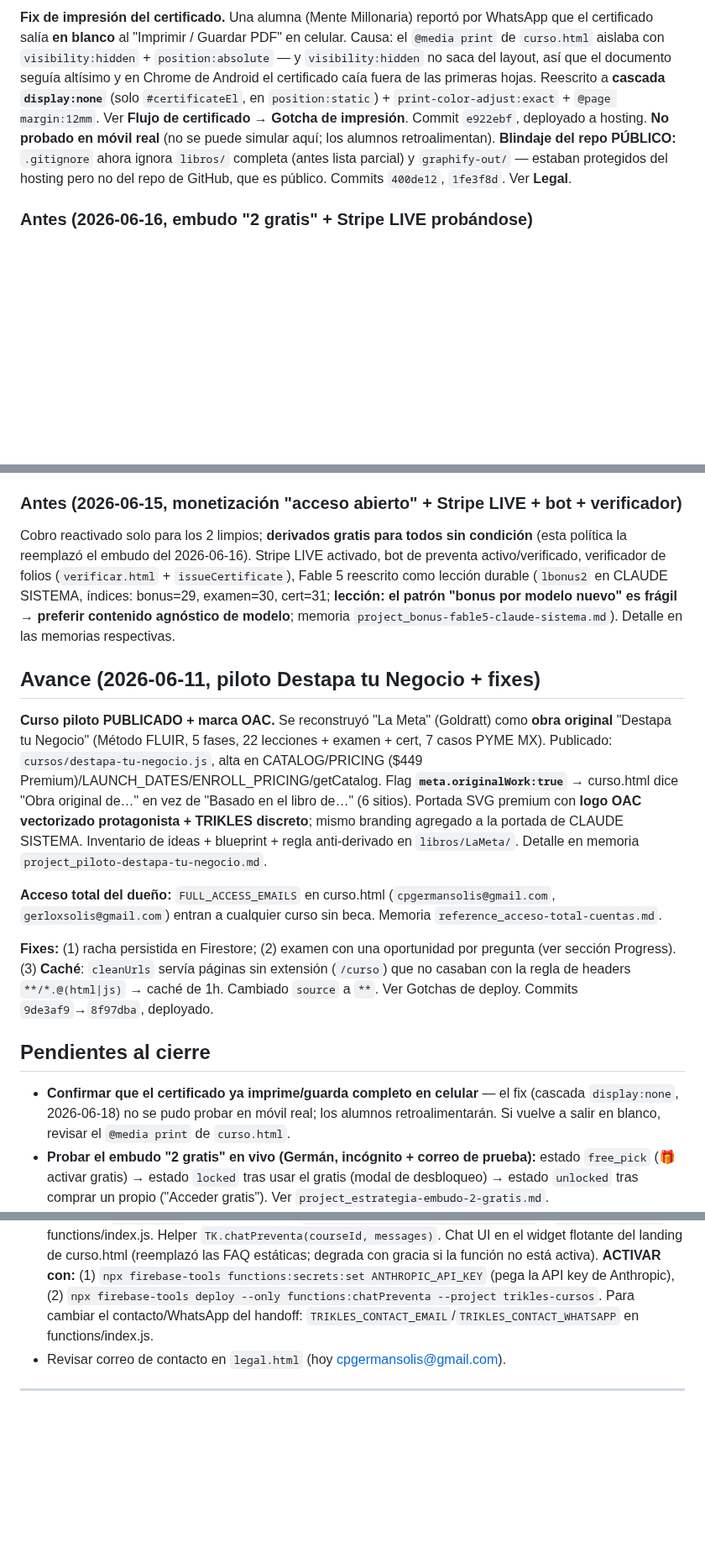
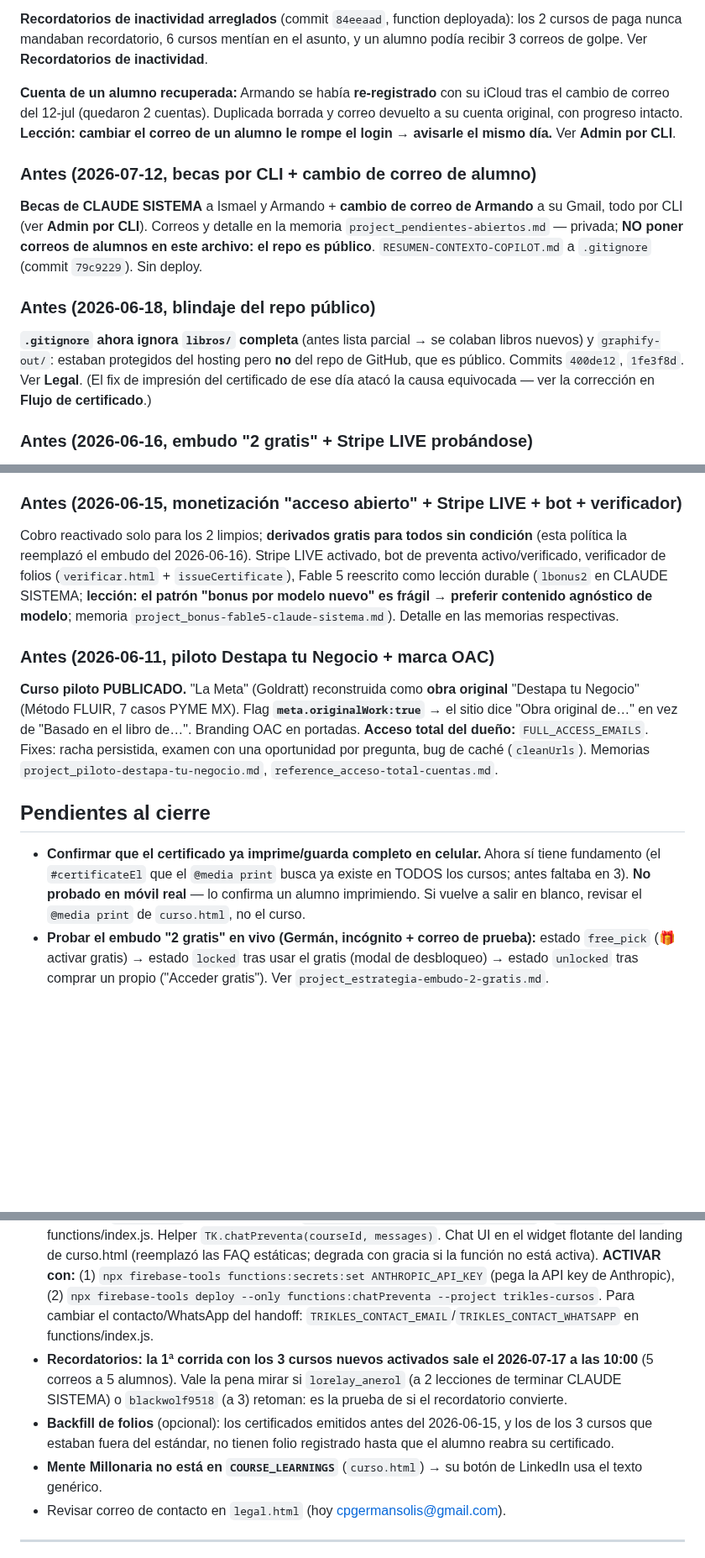
Before and after one commit to cpgermansolis-maker/curso-4dx, a Markdown page: CLAUDE.md, 3 parts joined by grey strips. Shown at 84% size. Rendered like a GitHub page; blank space fills up the shorter version.

```diff
--- a/CLAUDE.md
+++ b/CLAUDE.md
@@ -196,5 +211,15 @@ Operaciones de admin **sin abrir `admin.html`**, reutilizando la sesión local d
 
-**Fix de impresión del certificado.** Una alumna (Mente Millonaria) reportó por WhatsApp que el certificado salía **en blanco** al "Imprimir / Guardar PDF" en celular. Causa: el `@media print` de `curso.html` aislaba con `visibility:hidden` + `position:absolute` — y `visibility:hidden` no saca del layout, así que el documento seguía altísimo y en Chrome de Android el certificado caía fuera de las primeras hojas. Reescrito a **cascada `display:none`** (solo `#certificateEl`, en `position:static`) + `print-color-adjust:exact` + `@page margin:12mm`. Ver **Flujo de certificado → Gotcha de impresión**. Commit `e922ebf`, deployado a hosting. **No probado en móvil real** (no se puede simular aquí; los alumnos retroalimentan). **Blindaje del repo PÚBLICO:** `.gitignore` ahora ignora `libros/` completa (antes lista parcial) y `graphify-out/` — estaban protegidos del hosting pero no del repo de GitHub, que es público. Commits `400de12`, `1fe3f8d`. Ver **Legal**.
+**Recordatorios de inactividad arreglados** (commit `84eeaad`, function deployada): los 2 cursos de paga nunca mandaban recordatorio, 6 cursos mentían en el asunto, y un alumno podía recibir 3 correos de golpe. Ver **Recordatorios de inactividad**.
+
+**Cuenta de un alumno recuperada:** Armando se había **re-registrado** con su iCloud tras el cambio de correo del 12-jul (quedaron 2 cuentas). Duplicada borrada y correo devuelto a su cuenta original, con progreso intacto. **Lección: cambiar el correo de un alumno le rompe el login → avisarle el mismo día.** Ver **Admin por CLI**.
+
+### Antes (2026-07-12, becas por CLI + cambio de correo de alumno)
+
+**Becas de CLAUDE SISTEMA** a Ismael y Armando + **cambio de correo de Armando** a su Gmail, todo por CLI (ver **Admin por CLI**). Correos y detalle en la memoria `project_pendientes-abiertos.md` — privada; **NO poner correos de alumnos en este archivo: el repo es público**. `RESUMEN-CONTEXTO-COPILOT.md` a `.gitignore` (commit `79c9229`). Sin deploy.
+
+### Antes (2026-06-18, blindaje del repo público)
+
+**`.gitignore` ahora ignora `libros/` completa** (antes lista parcial → se colaban libros nuevos) y `graphify-out/`: estaban protegidos del hosting pero **no** del repo de GitHub, que es público. Commits `400de12`, `1fe3f8d`. Ver **Legal**. (El fix de impresión del certificado de ese día atacó la causa equivocada — ver la corrección en **Flujo de certificado**.)
 
 ### Antes (2026-06-16, embudo "2 gratis" + Stripe LIVE probándose)
 
@@ -202,25 +227,24 @@ Operaciones de admin **sin abrir `admin.html`**, reutilizando la sesión local d
 
 ### Antes (2026-06-15, monetización "acceso abierto" + Stripe LIVE + bot + verificador)
 
-Cobro reactivado solo para los 2 limpios; **derivados gratis para todos sin condición** (esta política la reemplazó el embudo del 2026-06-16). Stripe LIVE activado, bot de preventa activo/verificado, verificador de folios (`verificar.html` + `issueCertificate`), Fable 5 reescrito como lección durable (`lbonus2` en CLAUDE SISTEMA, índices: bonus=29, examen=30, cert=31; **lección: el patrón "bonus por modelo nuevo" es frágil → preferir contenido agnóstico de modelo**; memoria `project_bonus-fable5-claude-sistema.md`). Detalle en las memorias respectivas.
+Cobro reactivado solo para los 2 limpios; **derivados gratis para todos sin condición** (esta política la reemplazó el embudo del 2026-06-16). Stripe LIVE activado, bot de preventa activo/verificado, verificador de folios (`verificar.html` + `issueCertificate`), Fable 5 reescrito como lección durable (`lbonus2` en CLAUDE SISTEMA; **lección: el patrón "bonus por modelo nuevo" es frágil → preferir contenido agnóstico de modelo**; memoria `project_bonus-fable5-claude-sistema.md`). Detalle en las memorias respectivas.
 
-## Avance (2026-06-11, piloto Destapa tu Negocio + fixes)
+### Antes (2026-06-11, piloto Destapa tu Negocio + marca OAC)
 
-**Curso piloto PUBLICADO + marca OAC.** Se reconstruyó "La Meta" (Goldratt) como **obra original** "Destapa tu Negocio" (Método FLUIR, 5 fases, 22 lecciones + examen + cert, 7 casos PYME MX). Publicado: `cursos/destapa-tu-negocio.js`, alta en CATALOG/PRICING ($449 Premium)/LAUNCH_DATES/ENROLL_PRICING/getCatalog. Flag **`meta.originalWork:true`** → curso.html dice "Obra original de…" en vez de "Basado en el libro de…" (6 sitios). Portada SVG premium con **logo OAC vectorizado protagonista + TRIKLES discreto**; mismo branding agregado a la portada de CLAUDE SISTEMA. Inventario de ideas + blueprint + regla anti-derivado en `libros/LaMeta/`. Detalle en memoria `project_piloto-destapa-tu-negocio.md`.
-
-**Acceso total del dueño:** `FULL_ACCESS_EMAILS` en curso.html (`cpgermansolis@gmail.com`, `gerloxsolis@gmail.com`) entran a cualquier curso sin beca. Memoria `reference_acceso-total-cuentas.md`.
-
-**Fixes:** (1) racha persistida en Firestore; (2) examen con una oportunidad por pregunta (ver sección Progress). (3) **Caché**: `cleanUrls` servía páginas sin extensión (`/curso`) que no casaban con la regla de headers `**/*.@(html|js)` → caché de 1h. Cambiado `source` a `**`. Ver Gotchas de deploy. Commits `9de3af9`→`8f97dba`, deployado.
+**Curso piloto PUBLICADO.** "La Meta" (Goldratt) reconstruida como **obra original** "Destapa tu Negocio" (Método FLUIR, 7 casos PYME MX). Flag **`meta.originalWork:true`** → el sitio dice "Obra original de…" en vez de "Basado en el libro de…". Branding OAC en portadas. **Acceso total del dueño:** `FULL_ACCESS_EMAILS`. Fixes: racha persistida, examen con una oportunidad por pregunta, bug de caché (`cleanUrls`). Memorias `project_piloto-destapa-tu-negocio.md`, `reference_acceso-total-cuentas.md`.
 
 ## Pendientes al cierre
 
-- **Confirmar que el certificado ya imprime/guarda completo en celular** — el fix (cascada `display:none`, 2026-06-18) no se pudo probar en móvil real; los alumnos retroalimentarán. Si vuelve a salir en blanco, revisar el `@media print` de `curso.html`.
+- **Confirmar que el certificado ya imprime/guarda completo en celular.** Ahora sí tiene fundamento (el `#certificateEl` que el `@media print` busca ya existe en TODOS los cursos; antes faltaba en 3). **No probado en móvil real** — lo confirma un alumno imprimiendo. Si vuelve a salir en blanco, revisar el `@media print` de `curso.html`, no el curso.
 - **Probar el embudo "2 gratis" en vivo (Germán, incógnito + correo de prueba):** estado `free_pick` (🎁 activar gratis) → estado `locked` tras usar el gratis (modal de desbloqueo) → estado `unlocked` tras comprar un propio ("Acceder gratis"). Ver `project_estrategia-embudo-2-gratis.md`.
 - **Enviar la nota al abogado de PI** sobre el embudo (texto listo en `project_postura-legal-cobro.md`): ¿usar derivados como gancho/premio reintroduce "fin de lucro" aunque no se cobren? Germán eligió proceder.
 - **Stripe LIVE:** falta la **prueba de compra real + reembolso** para validar webhook→inscripción end-to-end (cobro ya es real).
 - **Destapa tu Negocio:** Germán hace su **revisión de instructor** (ya es público); decidir si OAC va también en `legal.html`/certificados de otros cursos.
 - ✅ ~~**Verificador de folios (Fase 2)**~~ — HECHO 2026-06-15: Cloud Function `issueCertificate` + colección pública `certificates/{folio}` + `verificar.html`. Claim "verificable" restaurado. (Follow-up: backfill de certificados viejos, opcional.)
 - ✅🤖 **Bot de preventa — ACTIVO Y VERIFICADO (2026-06-15).** `ANTHROPIC_API_KEY` puesta por Germán + `chatPreventa` desplegada; probado end-to-end (responde con precio correcto y certificado honesto). Cloud Function `chatPreventa` (onCall, modelo **`claude-haiku-4-5`** vía `@anthropic-ai/sdk`): system prompt con catálogo + política pago/gratis + certificado honesto + handoff a Germán; rate limit por IP (colección `chatLimits`, ~40 msgs/IP/día); `buildPreventaSystemPrompt(courseId)` + `PREVENTA_CATALOG` en functions/index.js. Helper `TK.chatPreventa(courseId, messages)`. Chat UI en el widget flotante del landing de curso.html (reemplazó las FAQ estáticas; degrada con gracia si la función no está activa). **ACTIVAR con:** (1) `npx firebase-tools functions:secrets:set ANTHROPIC_API_KEY` (pega la API key de Anthropic), (2) `npx firebase-tools deploy --only functions:chatPreventa --project trikles-cursos`. Para cambiar el contacto/WhatsApp del handoff: `TRIKLES_CONTACT_EMAIL`/`TRIKLES_CONTACT_WHATSAPP` en functions/index.js.
+- **Recordatorios: la 1ª corrida con los 3 cursos nuevos activados sale el 2026-07-17 a las 10:00** (5 correos a 5 alumnos). Vale la pena mirar si `lorelay_anerol` (a 2 lecciones de terminar CLAUDE SISTEMA) o `blackwolf9518` (a 3) retoman: es la prueba de si el recordatorio convierte.
+- **Backfill de folios** (opcional): los certificados emitidos antes del 2026-06-15, y los de los 3 cursos que estaban fuera del estándar, no tienen folio registrado hasta que el alumno reabra su certificado.
+- **Mente Millonaria no está en `COURSE_LEARNINGS`** (`curso.html`) → su botón de LinkedIn usa el texto genérico.
 - Revisar correo de contacto en `legal.html` (hoy cpgermansolis@gmail.com).
 
 ---
```
Also changed, not shown: other parts of CLAUDE.md (+21 -6 lines).
